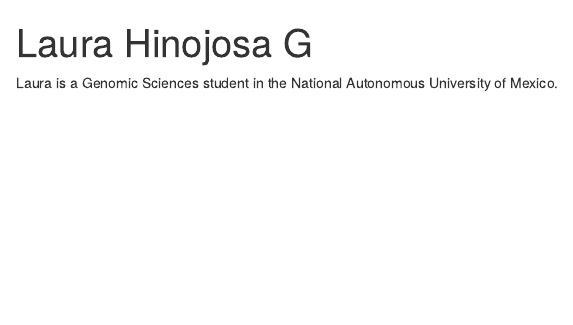
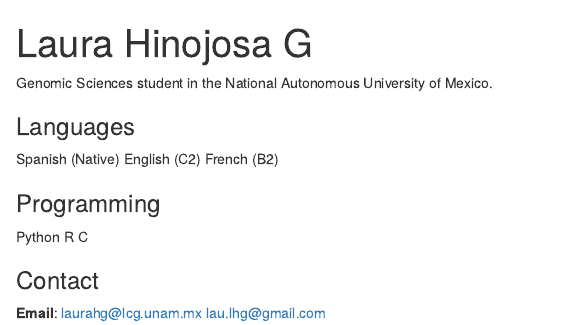
Before and after one commit to lau-lhg/lau-lhg.github.io, an R Markdown document (index.Rmd): the page in a window 1100 px wide, from its top. Rendered offline with R 4.5, knitr and Pandoc, with nearby package versions; drawn as R Markdown's standard HTML page in place of the format the file asks for.

Commit message:
2021ago update

```diff
--- a/index.Rmd
+++ b/index.Rmd
@@ -13,4 +11,21 @@ output:
   postcards::onofre
 ---
 
-Laura is a Genomic Sciences student in the National Autonomous University of Mexico.
+Genomic Sciences student in the National Autonomous University of Mexico.
+
+### Languages
+
+Spanish (Native)
+English (C2)
+French (B2)
+
+### Programming
+
+Python
+R
+C
+
+### Contact
+
+**Email**: laurahg@lcg.unam.mx
+           lau.lhg@gmail.com
```
Also changed, not shown: index.Rmd (2 more changed lines).
